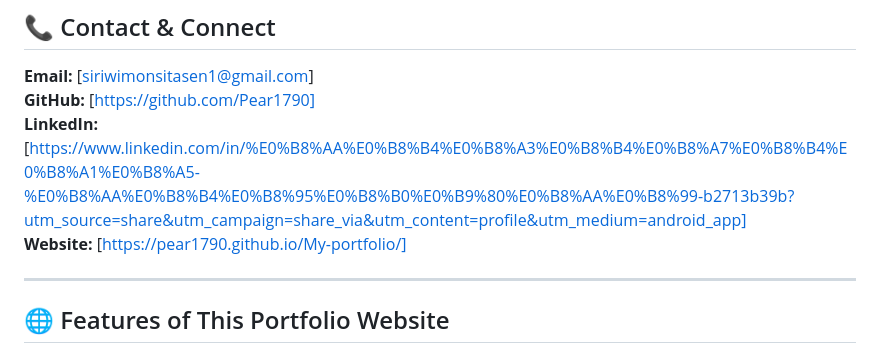
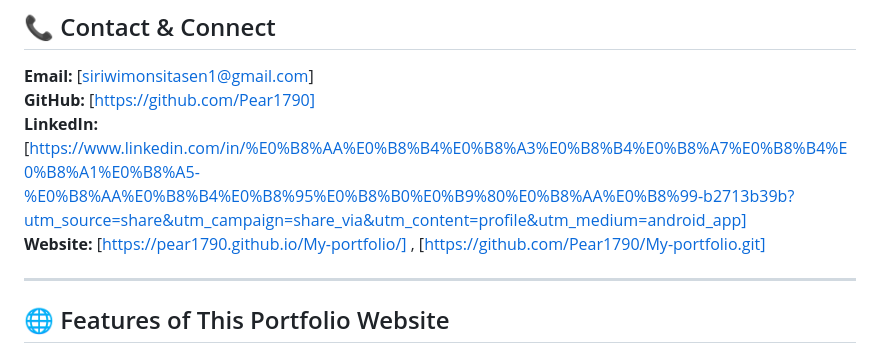
Before and after one commit to Pear1790/My-portfolio, a Markdown page: README.md, the part around the change. Rendered like a GitHub page.

```diff
--- a/README.md
+++ b/README.md
@@ -210,7 +210,7 @@ My-portfolio/
 **Email:** [siriwimonsitasen1@gmail.com]
 **GitHub:** [https://github.com/Pear1790]
 **LinkedIn:** [https://www.linkedin.com/in/%E0%B8%AA%E0%B8%B4%E0%B8%A3%E0%B8%B4%E0%B8%A7%E0%B8%B4%E0%B8%A1%E0%B8%A5-%E0%B8%AA%E0%B8%B4%E0%B8%95%E0%B8%B0%E0%B9%80%E0%B8%AA%E0%B8%99-b2713b39b?utm_source=share&utm_campaign=share_via&utm_content=profile&utm_medium=android_app]
-**Website:** [https://pear1790.github.io/My-portfolio/]
+**Website:** [https://pear1790.github.io/My-portfolio/] , [https://github.com/Pear1790/My-portfolio.git]
 
 ---
 
```
